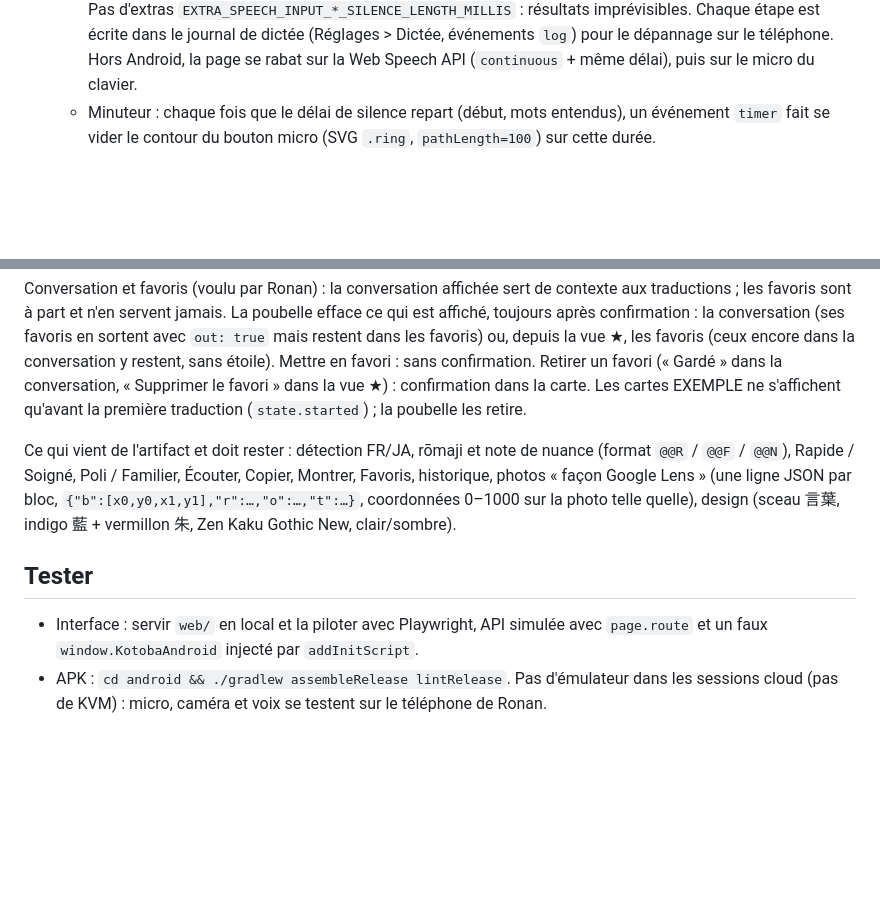
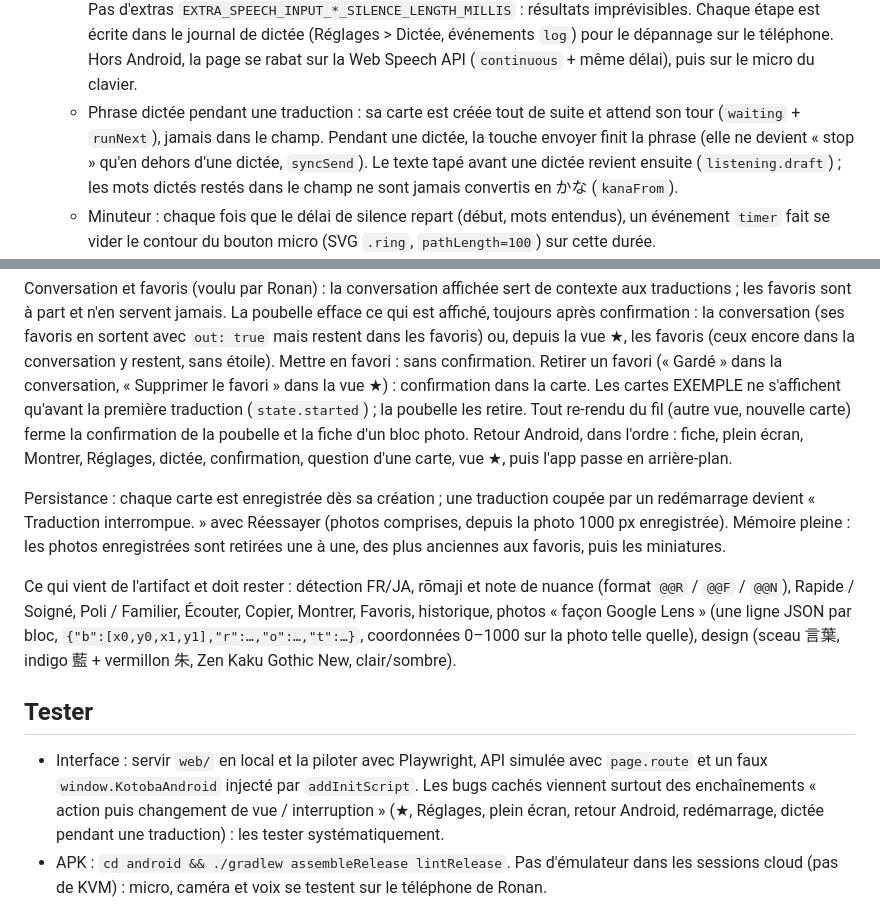
Before and after one commit to PrittStreet/kotoba, a Markdown page: CLAUDE.md, 2 parts joined by grey strips. Drawn GitHub-style; blank space fills up the shorter version.

Commit message:
CLAUDE.md : file d'attente des dictées, retour Android, persistance, tests
Co-Authored-By: Claude Opus 5.5 <noreply@anthropic.com>
Claude-Session: https://claude.ai/code/session_0148xJKvdsUXJPG4eZqJQM3i

```diff
--- a/CLAUDE.md
+++ b/CLAUDE.md
@@ -46,6 +46,11 @@ la version autonome passe par une **clé API Anthropic**, facturée à l'usage,
     écrite dans le journal de dictée (Réglages > Dictée, événements `log`) pour le dépannage sur le
     téléphone. Hors Android, la page se rabat sur la Web Speech API (`continuous` + même délai),
     puis sur le micro du clavier.
+  - Phrase dictée pendant une traduction : sa carte est créée tout de suite et attend son tour
+    (`waiting` + `runNext`), jamais dans le champ. Pendant une dictée, la touche envoyer finit la
+    phrase (elle ne devient « stop » qu'en dehors d'une dictée, `syncSend`). Le texte tapé avant
+    une dictée revient ensuite (`listening.draft`) ; les mots dictés restés dans le champ ne sont
+    jamais convertis en かな (`kanaFrom`).
   - Minuteur : chaque fois que le délai de silence repart (début, mots entendus), un événement
     `timer` fait se vider le contour du bouton micro (SVG `.ring`, `pathLength=100`) sur cette durée.
   - Clavier : petit bouton à côté de chaque micro. `KotobaWebView` donne la langue au clavier via
@@ -101,6 +106,14 @@ mais restent dans les favoris) ou, depuis la vue ★, les favoris (ceux encore d
 y restent, sans étoile). Mettre en favori : sans confirmation. Retirer un favori (« Gardé » dans la
 conversation, « Supprimer le favori » dans la vue ★) : confirmation dans la carte. Les cartes
 EXEMPLE ne s'affichent qu'avant la première traduction (`state.started`) ; la poubelle les retire.
+Tout re-rendu du fil (autre vue, nouvelle carte) ferme la confirmation de la poubelle et la fiche
+d'un bloc photo. Retour Android, dans l'ordre : fiche, plein écran, Montrer, Réglages, dictée,
+confirmation, question d'une carte, vue ★, puis l'app passe en arrière-plan.
+
+Persistance : chaque carte est enregistrée dès sa création ; une traduction coupée par un
+redémarrage devient « Traduction interrompue. » avec Réessayer (photos comprises, depuis la photo
+1000 px enregistrée). Mémoire pleine : les photos enregistrées sont retirées une à une, des plus
+anciennes aux favoris, puis les miniatures.
 
 Ce qui vient de l'artifact et doit rester : détection FR/JA, rōmaji et note de nuance
 (format `@@R` / `@@F` / `@@N`), Rapide / Soigné, Poli / Familier, Écouter, Copier, Montrer, Favoris,
@@ -110,7 +123,9 @@ coordonnées 0–1000 sur la photo telle quelle), design (sceau 言葉, indigo
 ## Tester
 
 - Interface : servir `web/` en local et la piloter avec Playwright, API simulée avec `page.route`
-  et un faux `window.KotobaAndroid` injecté par `addInitScript`.
+  et un faux `window.KotobaAndroid` injecté par `addInitScript`. Les bugs cachés viennent surtout
+  des enchaînements « action puis changement de vue / interruption » (★, Réglages, plein écran,
+  retour Android, redémarrage, dictée pendant une traduction) : les tester systématiquement.
 - APK : `cd android && ./gradlew assembleRelease lintRelease`. Pas d'émulateur dans les sessions
   cloud (pas de KVM) : micro, caméra et voix se testent sur le téléphone de Ronan.
 
```
